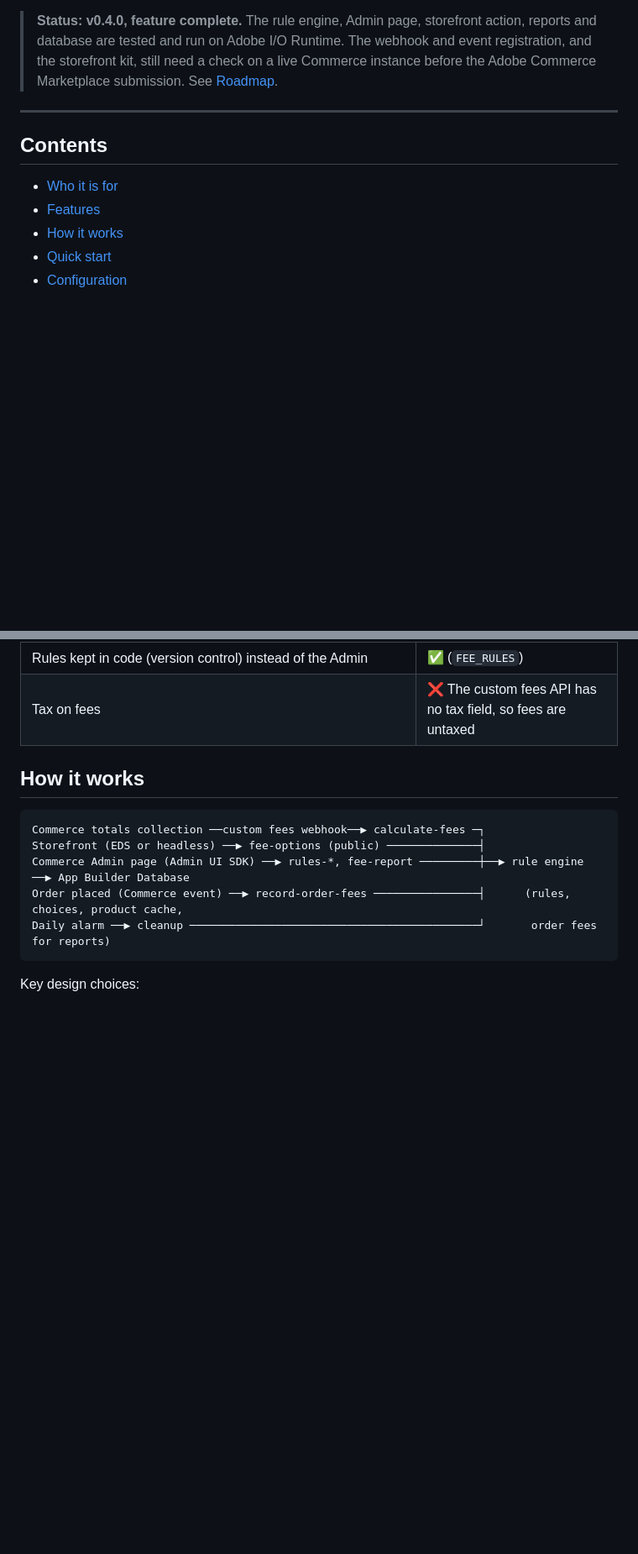
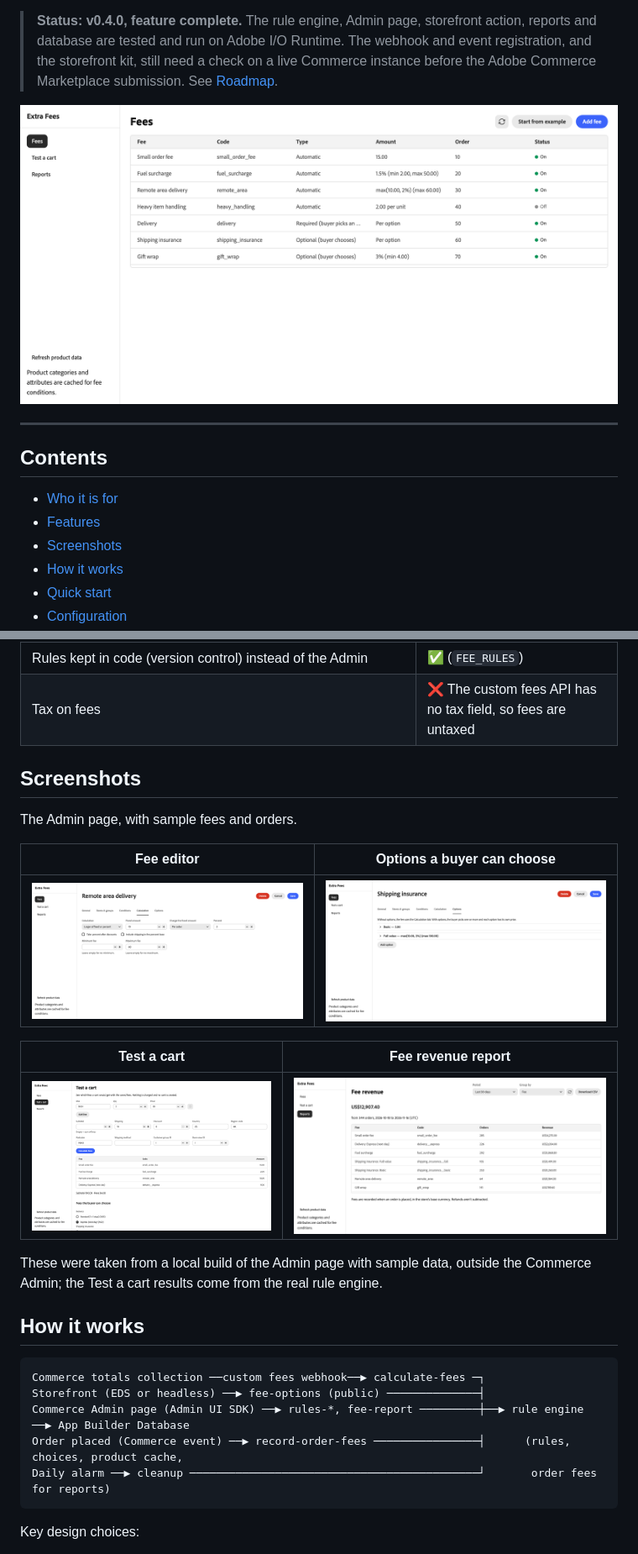
Before and after one commit to sohelrana09/commerce-extra-fees, a Markdown page: README.md, 2 parts joined by grey strips. Shown at 84% size. Rendered like a GitHub page; pictures changed too: docs/images/admin-editor.png (added), docs/images/admin-fees.png (added), docs/images/admin-options.png (added); blank space fills up the shorter version.

```diff
--- a/README.md
+++ b/README.md
@@ -30,12 +30,15 @@ It runs **out of process**, so it works on **Adobe Commerce as a Cloud Service (
 
 > **Status: v0.4.0, feature complete.** The rule engine, Admin page, storefront action, reports and database are tested and run on Adobe I/O Runtime. The webhook and event registration, and the storefront kit, still need a check on a live Commerce instance before the Adobe Commerce Marketplace submission. See [Roadmap](#roadmap).
 
+![The Extra Fees page in the Commerce Admin: the list of fees](docs/images/admin-fees.png)
+
 ---
 
 ## Contents
 
 - [Who it is for](#who-it-is-for)
 - [Features](#features)
+- [Screenshots](#screenshots)
 - [How it works](#how-it-works)
 - [Quick start](#quick-start)
 - [Configuration](#configuration)
@@ -75,6 +78,20 @@ It runs **out of process**, so it works on **Adobe Commerce as a Cloud Service (
 | Fee revenue reports by fee, day or month, with CSV export | ✅ |
 | Rules kept in code (version control) instead of the Admin | ✅ (`FEE_RULES`) |
 | Tax on fees | ❌ The custom fees API has no tax field, so fees are untaxed |
+
+## Screenshots
+
+The Admin page, with sample fees and orders.
+
+| Fee editor | Options a buyer can choose |
+|---|---|
+| ![Editing the Remote area delivery fee: larger of $10 or 2%, at most $60](docs/images/admin-editor.png) | ![Shipping insurance with Basic and Full value options](docs/images/admin-options.png) |
+
+| Test a cart | Fee revenue report |
+|---|---|
+| ![Test a cart: a $100 cart to Alaska with Express delivery gets $36 in fees](docs/images/admin-preview.png) | ![Fee revenue for the last 30 days, by fee](docs/images/admin-reports.png) |
+
+These were taken from a local build of the Admin page with sample data, outside the Commerce Admin; the Test a cart results come from the real rule engine.
 
 ## How it works
 
```
Also changed, not shown: other parts of README.md (+1 -1 lines), CHANGELOG.md (+3 -0 lines), docs/admin.md (+11 -1 lines), 5 other files.
